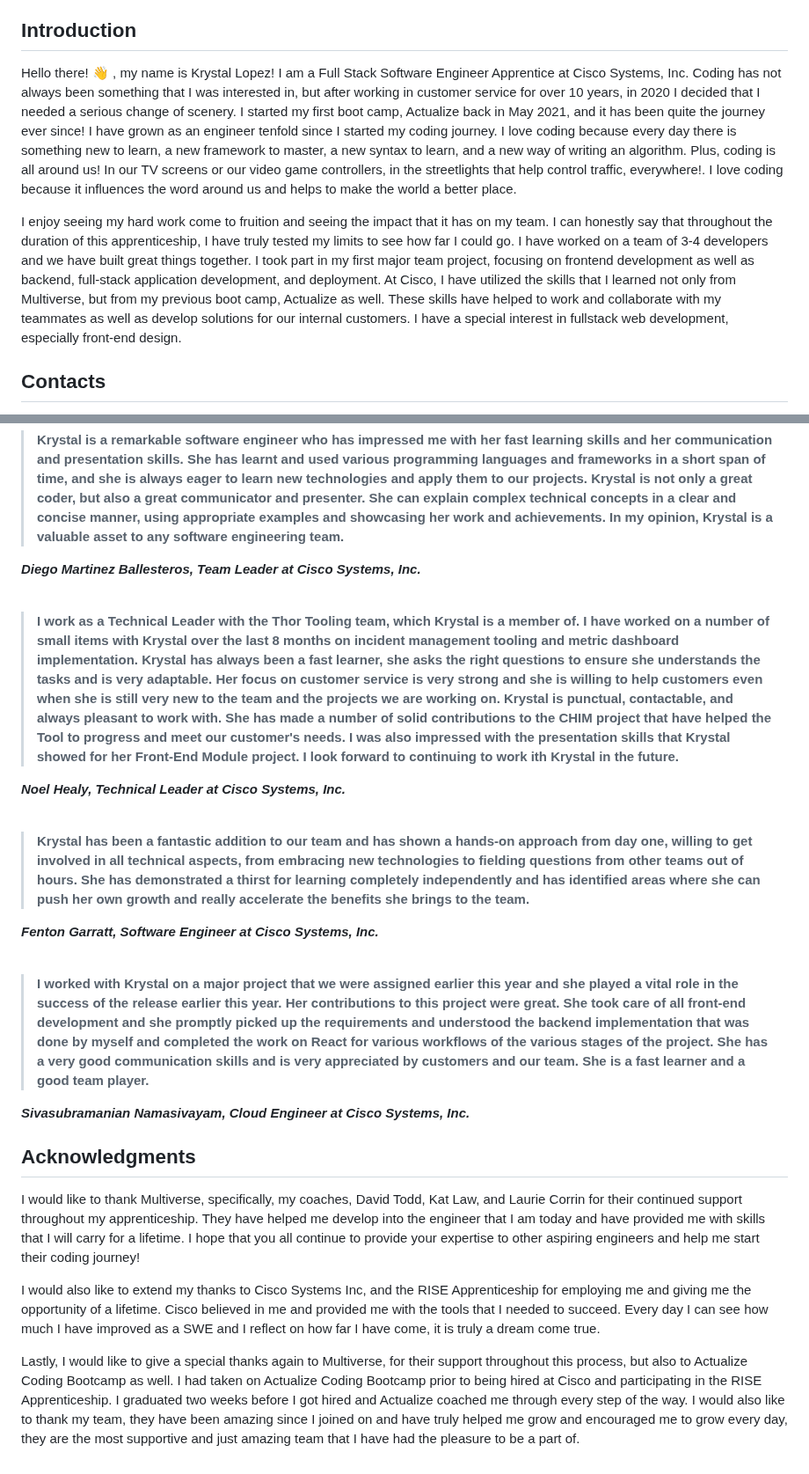
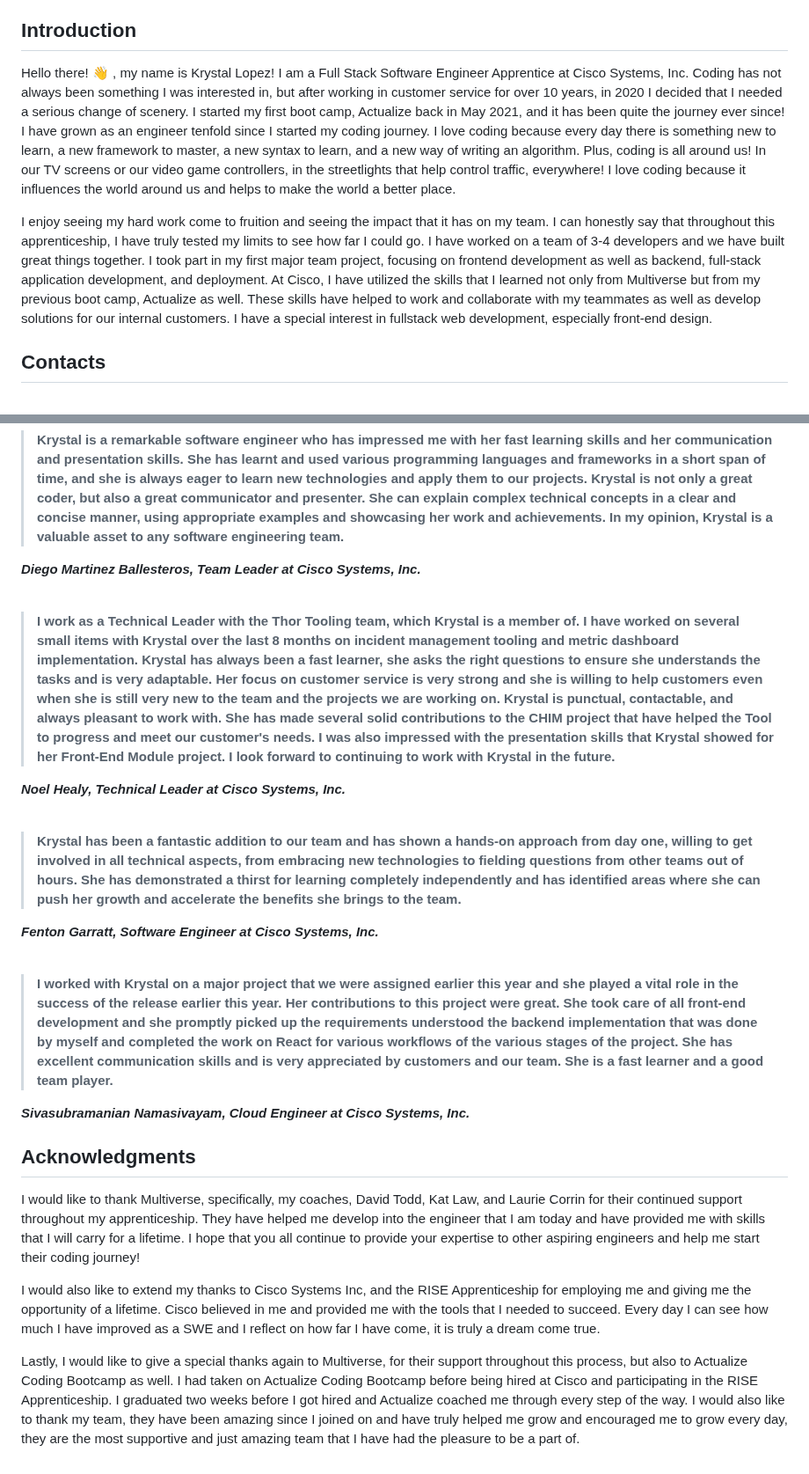
Before and after one commit to krystallopez/KL-portfolio, a Markdown page: README.md, 2 parts joined by grey strips. Shown at 88% size. GitHub-like rendering.

Commit message:
Update README.md
Did another grammar check

```diff
--- a/README.md
+++ b/README.md
@@ -23,9 +23,9 @@ During my time at Cisco Systems, I delivered value not only through improvements
 
 ## Introduction
 
-Hello there! :wave: , my name is Krystal Lopez! I am a Full Stack Software Engineer Apprentice at Cisco Systems, Inc. Coding has not always been something that I was interested in, but after working in customer service for over 10 years, in 2020 I decided that I needed a serious change of scenery. I started my first boot camp, Actualize back in May 2021, and it has been quite the journey ever since! I have grown as an engineer tenfold since I started my coding journey. I love coding because every day there is something new to learn, a new framework to master, a new syntax to learn, and a new way of writing an algorithm. Plus, coding is all around us! In our TV screens or our video game controllers, in the streetlights that help control traffic, everywhere!. I love coding because it influences the word around us and helps to make the world a better place.
+Hello there! :wave: , my name is Krystal Lopez! I am a Full Stack Software Engineer Apprentice at Cisco Systems, Inc. Coding has not always been something I was interested in, but after working in customer service for over 10 years, in 2020 I decided that I needed a serious change of scenery. I started my first boot camp, Actualize back in May 2021, and it has been quite the journey ever since! I have grown as an engineer tenfold since I started my coding journey. I love coding because every day there is something new to learn, a new framework to master, a new syntax to learn, and a new way of writing an algorithm. Plus, coding is all around us! In our TV screens or our video game controllers, in the streetlights that help control traffic, everywhere! I love coding because it influences the world around us and helps to make the world a better place.
 
-I enjoy seeing my hard work come to fruition and seeing the impact that it has on my team. I can honestly say that throughout the duration of this apprenticeship, I have truly tested my limits to see how far I could go. I have worked on a team of 3-4 developers and we have built great things together.  I took part in my first major team project, focusing on frontend development as well as backend, full-stack application development, and deployment. At Cisco, I have utilized the skills that I learned not only from Multiverse, but from my previous boot camp, Actualize as well. These skills have helped to work and collaborate with my teammates as well as develop solutions for our internal customers. I have a special interest in fullstack web development, especially front-end design.
+I enjoy seeing my hard work come to fruition and seeing the impact that it has on my team. I can honestly say that throughout this apprenticeship, I have truly tested my limits to see how far I could go. I have worked on a team of 3-4 developers and we have built great things together.  I took part in my first major team project, focusing on frontend development as well as backend, full-stack application development, and deployment. At Cisco, I have utilized the skills that I learned not only from Multiverse but from my previous boot camp, Actualize as well. These skills have helped to work and collaborate with my teammates as well as develop solutions for our internal customers. I have a special interest in fullstack web development, especially front-end design.
 
 
 ## Contacts
@@ -48,16 +48,16 @@ During my on-the-job training, I had the opportunity to work and collaborate wit
 <p><b><i>Diego Martinez Ballesteros, Team Leader at Cisco Systems, Inc.</i></b></p>
 <br>
 
-> <p><b>I work as a Technical Leader with the Thor Tooling team, which Krystal is a member of. I have worked on a number of small items with Krystal over the last 8 months on incident management tooling and metric dashboard implementation. Krystal has always been a fast learner, she asks the right questions to ensure she understands the tasks and is very adaptable. Her focus on customer service is very strong and she is willing to help customers even when she is still very new to the team and the projects we are working on. Krystal is punctual, contactable, and always pleasant to work with. She has made a number of solid contributions to the CHIM project that have helped the Tool to progress and meet our customer's needs. I was also impressed with the presentation skills that Krystal showed for her Front-End Module project. I look forward to continuing to work ith Krystal in the future.</p>
+> <p><b>I work as a Technical Leader with the Thor Tooling team, which Krystal is a member of. I have worked on several small items with Krystal over the last 8 months on incident management tooling and metric dashboard implementation. Krystal has always been a fast learner, she asks the right questions to ensure she understands the tasks and is very adaptable. Her focus on customer service is very strong and she is willing to help customers even when she is still very new to the team and the projects we are working on. Krystal is punctual, contactable, and always pleasant to work with. She has made several solid contributions to the CHIM project that have helped the Tool to progress and meet our customer's needs. I was also impressed with the presentation skills that Krystal showed for her Front-End Module project. I look forward to continuing to work with Krystal in the future.</p>
 <p><b><i> Noel Healy, Technical Leader at Cisco Systems, Inc. </i></b></p>
 <br>
 
-> <p><b>Krystal has been a fantastic addition to our team and has shown a hands-on approach from day one, willing to get involved in all technical aspects, from embracing new technologies to fielding questions from other teams out of hours. She has demonstrated a thirst for learning completely independently and has identified areas where she can push her own growth and really accelerate the benefits she brings to the team.</b></p>
+> <p><b>Krystal has been a fantastic addition to our team and has shown a hands-on approach from day one, willing to get involved in all technical aspects, from embracing new technologies to fielding questions from other teams out of hours. She has demonstrated a thirst for learning completely independently and has identified areas where she can push her growth and accelerate the benefits she brings to the team.</b></p>
 <p><b><i>Fenton Garratt, Software Engineer at Cisco Systems, Inc.</b></i></p>
 
 <br>
 
-> <p><b>I worked with Krystal on a major project that we were assigned earlier this year and she played a vital role in the success of the release earlier this year. Her contributions to this project were great. She took care of all front-end development and she promptly picked up the requirements and understood the backend implementation that was done by myself and completed the work on React for various workflows of the various stages of the project. She has a very good communication skills and is very appreciated by customers and our team. She is a fast learner and a good team player.</b></p>
+> <p><b>I worked with Krystal on a major project that we were assigned earlier this year and she played a vital role in the success of the release earlier this year. Her contributions to this project were great. She took care of all front-end development and she promptly picked up the requirements understood the backend implementation that was done by myself and completed the work on React for various workflows of the various stages of the project. She has excellent communication skills and is very appreciated by customers and our team. She is a fast learner and a good team player.</b></p>
 <p><b><i>Sivasubramanian Namasivayam, Cloud Engineer at Cisco Systems, Inc.</b></i></p>
 
 ## Acknowledgments
@@ -66,4 +66,4 @@ I would like to thank Multiverse, specifically, my coaches, David Todd, Kat Law,
 
 I would also like to extend my thanks to Cisco Systems Inc, and the RISE Apprenticeship for employing me and giving me the opportunity of a lifetime. Cisco believed in me and provided me with the tools that I needed to succeed. Every day I can see how much I have improved as a SWE and I reflect on how far I have come, it is truly a dream come true.
 
-Lastly, I would like to give a special thanks again to Multiverse, for their support throughout this process, but also to Actualize Coding Bootcamp as well. I had taken on Actualize Coding Bootcamp prior to being hired at Cisco and participating in the RISE Apprenticeship. I graduated two weeks before I got hired and Actualize coached me through every step of the way. I would also like to thank my team, they have been amazing since I joined on and have truly helped me grow and encouraged me to grow every day, they are the most supportive and just amazing team that I have had the pleasure to be a part of.
+Lastly, I would like to give a special thanks again to Multiverse, for their support throughout this process, but also to Actualize Coding Bootcamp as well. I had taken on Actualize Coding Bootcamp before being hired at Cisco and participating in the RISE Apprenticeship. I graduated two weeks before I got hired and Actualize coached me through every step of the way. I would also like to thank my team, they have been amazing since I joined on and have truly helped me grow and encouraged me to grow every day, they are the most supportive and just amazing team that I have had the pleasure to be a part of.
```
Also changed, not shown: other parts of README.md (+1 -1 lines).
